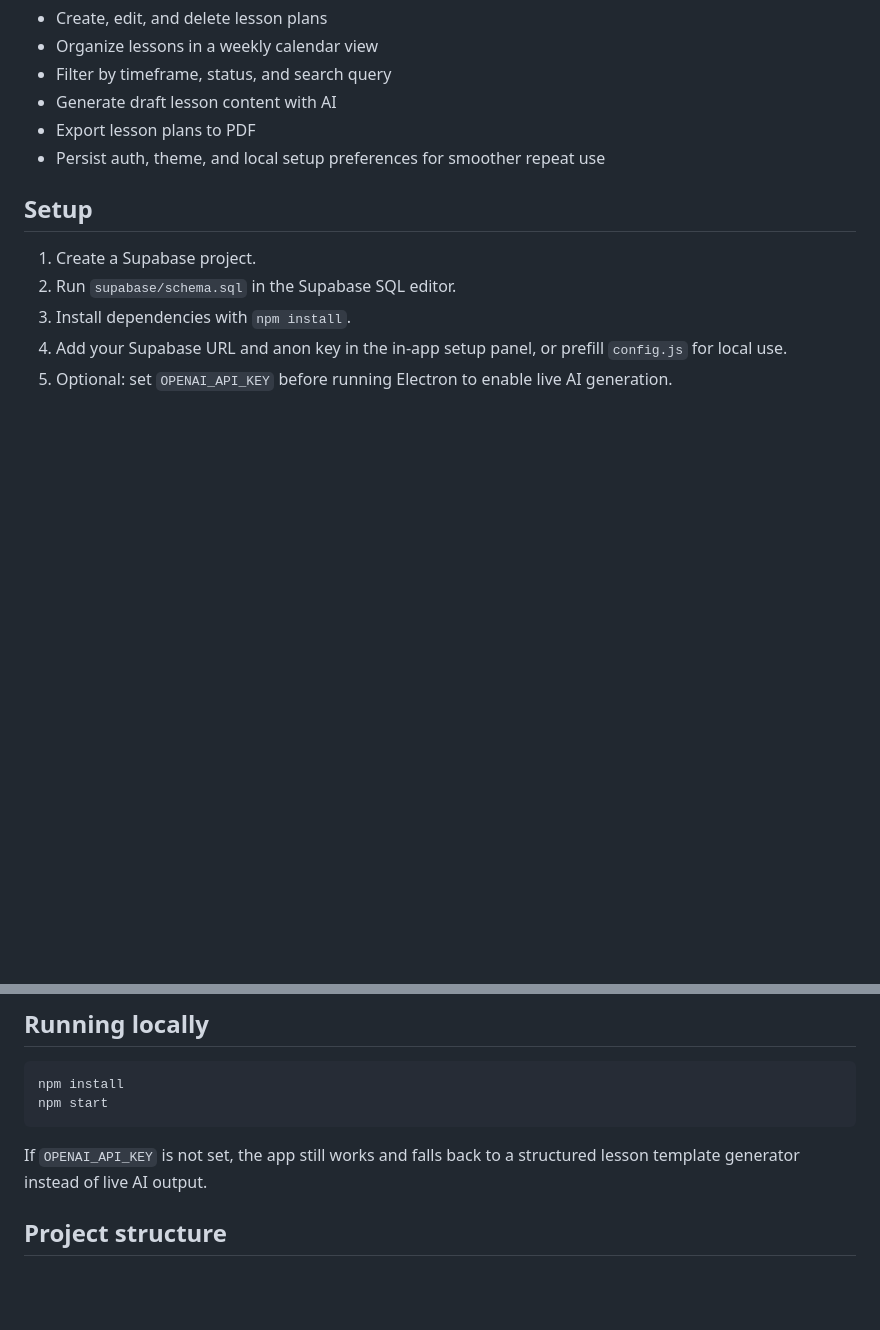
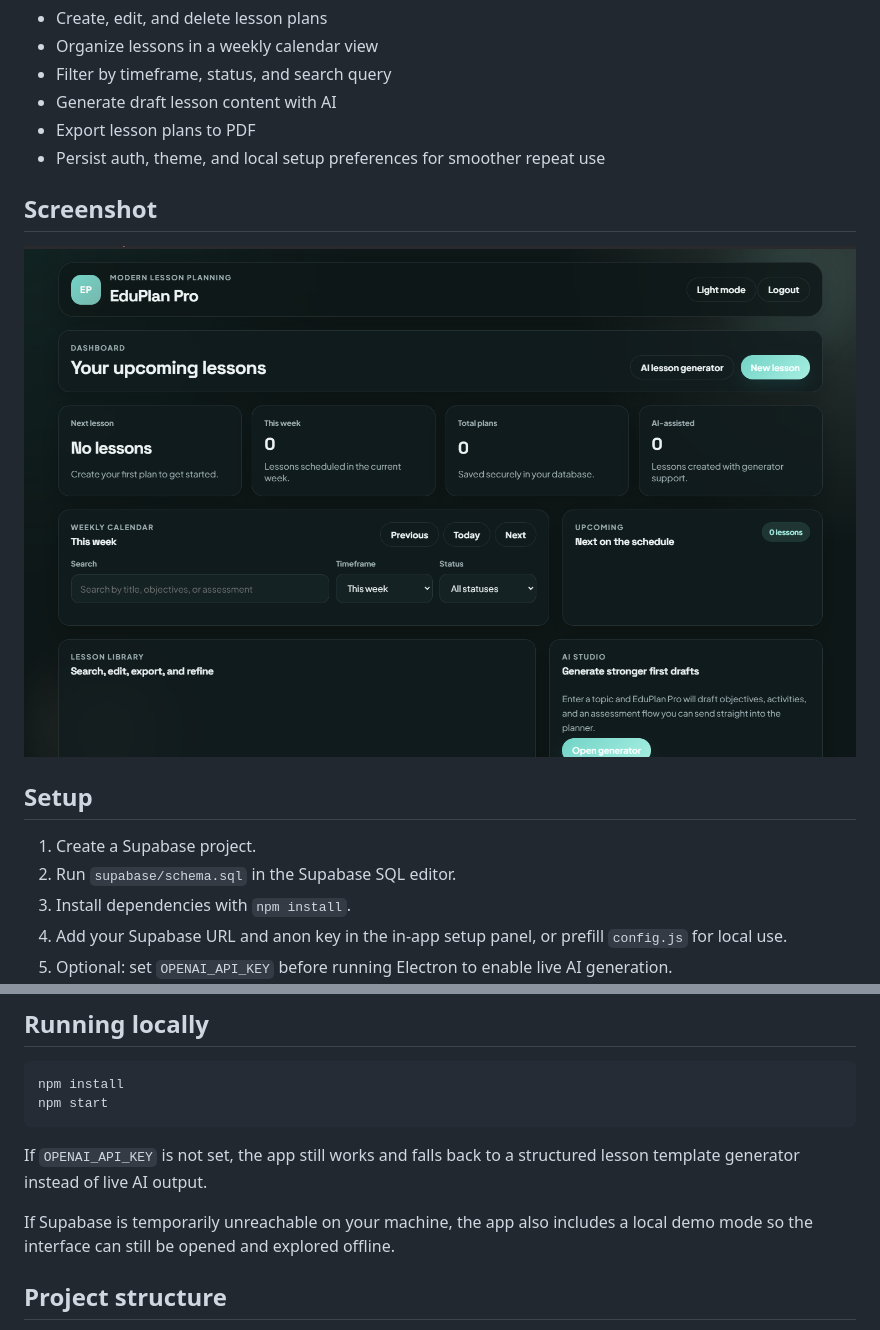
Before and after one commit to EuriKIMI/lesson-planner, a Markdown page: README.md, 2 parts joined by grey strips. GitHub-like rendering; pictures changed too: assets/eduplan-pro-dashboard.png (added); blank space fills up the shorter version.

Commit message:
Add demo mode and lesson planner screenshot

````diff
--- a/README.md
+++ b/README.md
@@ -32,6 +32,10 @@ It combines Supabase-backed authentication and cloud storage with a modern dashb
 - Export lesson plans to PDF
 - Persist auth, theme, and local setup preferences for smoother repeat use
 
+## Screenshot
+
+![EduPlan Pro dashboard](./assets/eduplan-pro-dashboard.png)
+
 ## Setup
 
 1. Create a Supabase project.
@@ -49,6 +53,8 @@ npm start
 ```
 
 If `OPENAI_API_KEY` is not set, the app still works and falls back to a structured lesson template generator instead of live AI output.
+
+If Supabase is temporarily unreachable on your machine, the app also includes a local demo mode so the interface can still be opened and explored offline.
 
 ## Project structure
 
````
Also changed, not shown: 3 other files.
